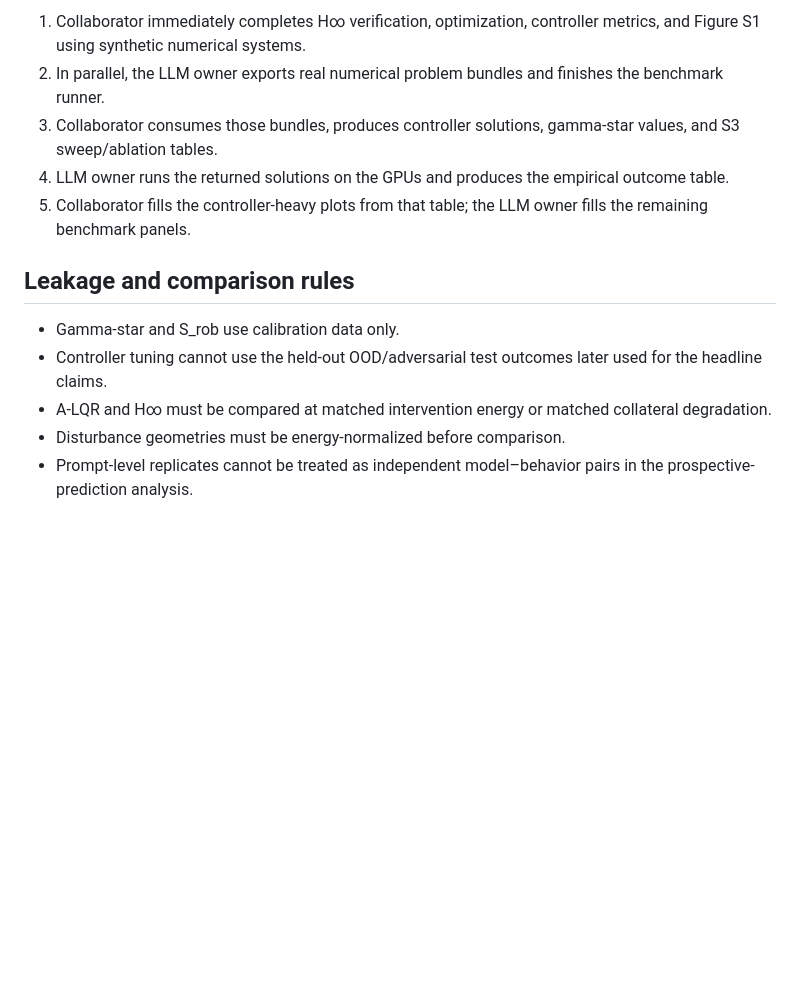
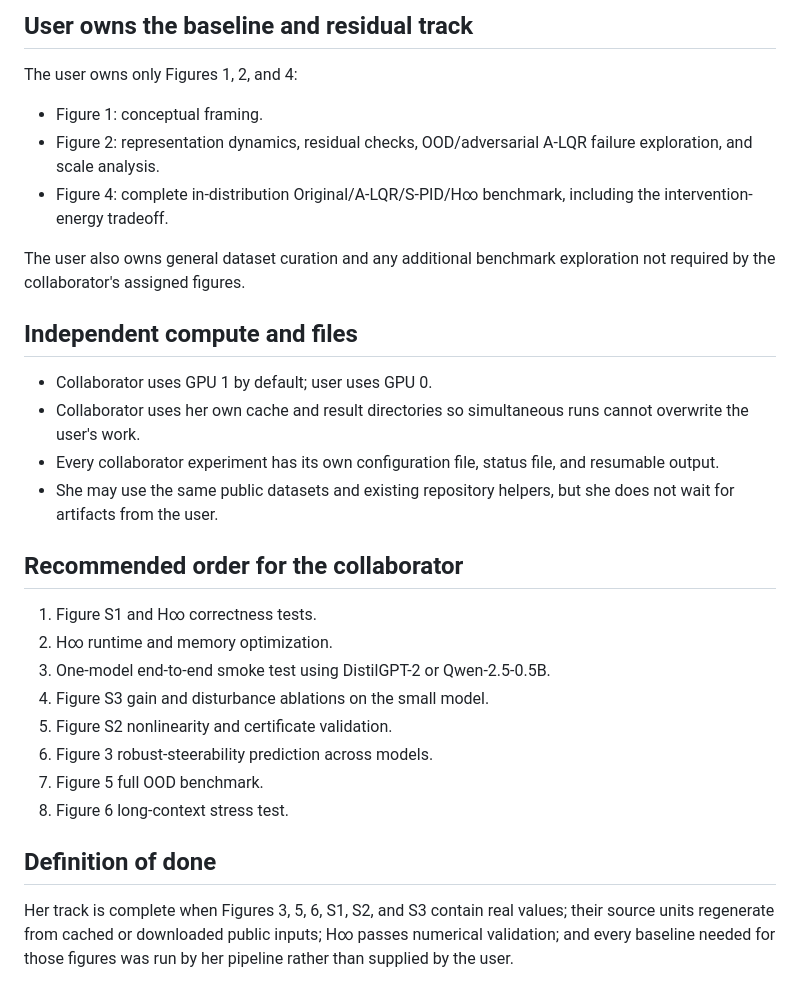
Before and after one commit to rgs2151/controller, a Markdown page: CONTROL_COLLABORATOR_WORKPLAN.md, the part around one of its changes. Rendered like a GitHub page; blank space fills up the shorter version.

```diff
--- a/CONTROL_COLLABORATOR_WORKPLAN.md
+++ b/CONTROL_COLLABORATOR_WORKPLAN.md
@@ -128,14 +128,32 @@ The collaborator can then populate Figure 3, Figure 4D, Figure 5C–D, Figure S2
 
-1. Collaborator immediately completes H∞ verification, optimization, controller metrics, and Figure S1 using synthetic numerical systems.
-2. In parallel, the LLM owner exports real numerical problem bundles and finishes the benchmark runner.
-3. Collaborator consumes those bundles, produces controller solutions, gamma-star values, and S3 sweep/ablation tables.
-4. LLM owner runs the returned solutions on the GPUs and produces the empirical outcome table.
-5. Collaborator fills the controller-heavy plots from that table; the LLM owner fills the remaining benchmark panels.
+## User owns the baseline and residual track
 
-## Leakage and comparison rules
+The user owns only Figures 1, 2, and 4:
 
-- Gamma-star and S_rob use calibration data only.
-- Controller tuning cannot use the held-out OOD/adversarial test outcomes later used for the headline claims.
-- A-LQR and H∞ must be compared at matched intervention energy or matched collateral degradation.
-- Disturbance geometries must be energy-normalized before comparison.
-- Prompt-level replicates cannot be treated as independent model–behavior pairs in the prospective-prediction analysis.
+- Figure 1: conceptual framing.
+- Figure 2: representation dynamics, residual checks, OOD/adversarial A-LQR failure exploration, and scale analysis.
+- Figure 4: complete in-distribution Original/A-LQR/S-PID/H∞ benchmark, including the intervention-energy tradeoff.
+
+The user also owns general dataset curation and any additional benchmark exploration not required by the collaborator's assigned figures.
+
+## Independent compute and files
+
+- Collaborator uses GPU 1 by default; user uses GPU 0.
+- Collaborator uses her own cache and result directories so simultaneous runs cannot overwrite the user's work.
+- Every collaborator experiment has its own configuration file, status file, and resumable output.
+- She may use the same public datasets and existing repository helpers, but she does not wait for artifacts from the user.
+
+## Recommended order for the collaborator
+
+1. Figure S1 and H∞ correctness tests.
+2. H∞ runtime and memory optimization.
+3. One-model end-to-end smoke test using DistilGPT-2 or Qwen-2.5-0.5B.
+4. Figure S3 gain and disturbance ablations on the small model.
+5. Figure S2 nonlinearity and certificate validation.
+6. Figure 3 robust-steerability prediction across models.
+7. Figure 5 full OOD benchmark.
+8. Figure 6 long-context stress test.
+
+## Definition of done
+
+Her track is complete when Figures 3, 5, 6, S1, S2, and S3 contain real values; their source units regenerate from cached or downloaded public inputs; H∞ passes numerical validation; and every baseline needed for those figures was run by her pipeline rather than supplied by the user.
```
Also changed, not shown: other parts of CONTROL_COLLABORATOR_WORKPLAN.md (+79 -79 lines).
